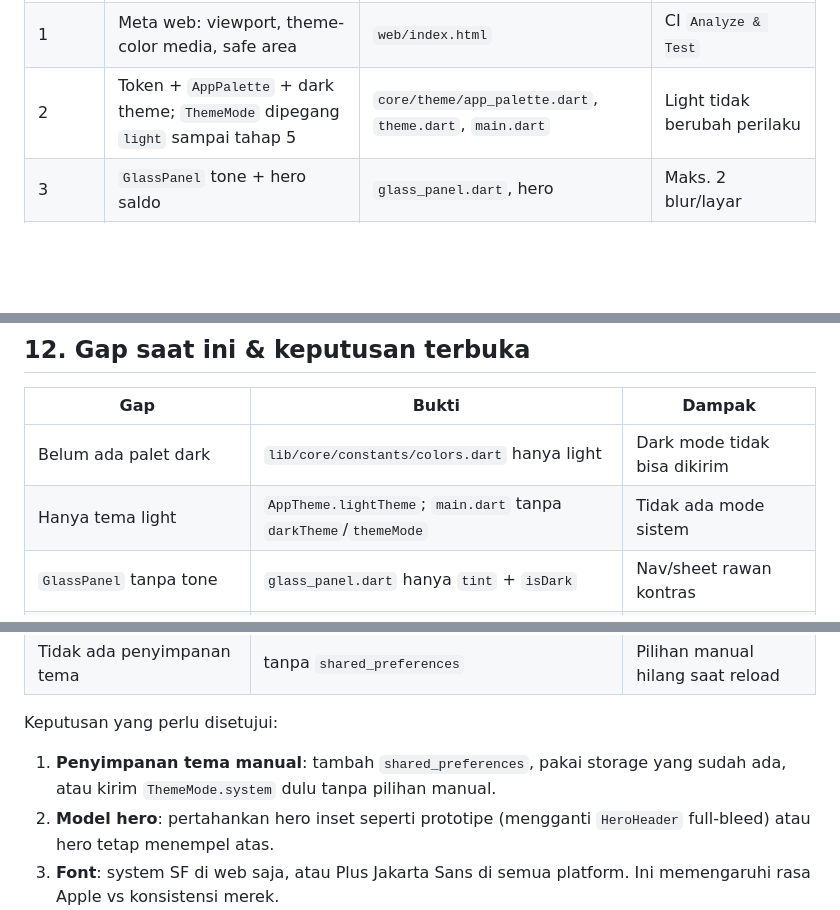
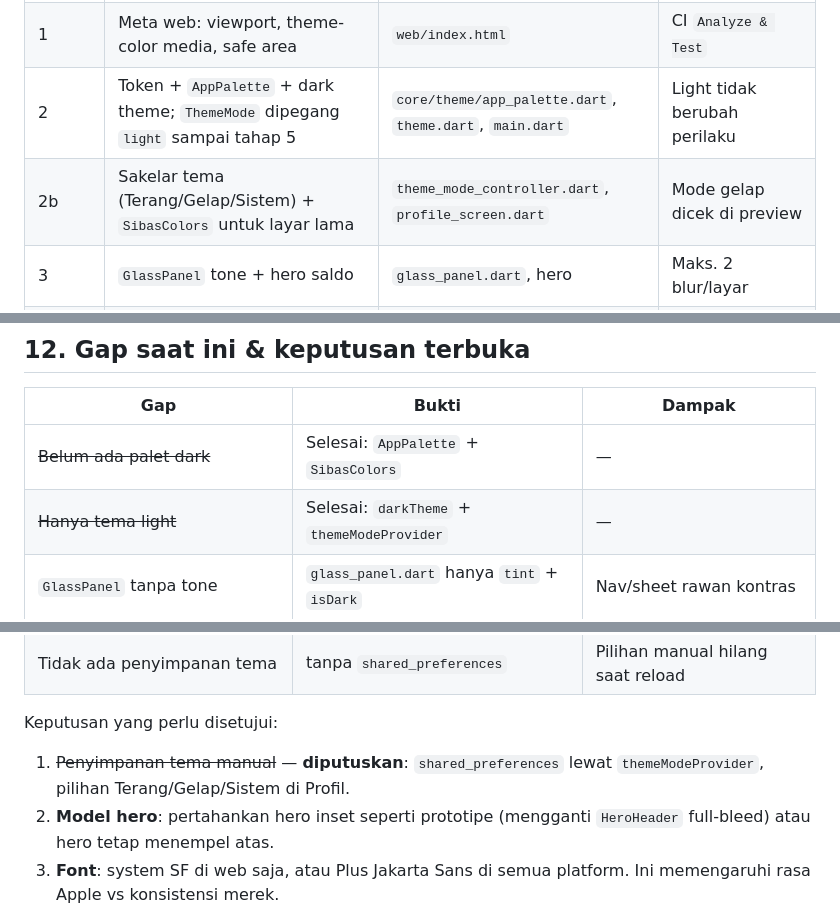
Before and after one commit to rezaghalbi/SIBAS, a Markdown page: docs/DESIGN_SYSTEM_V2.md, 3 parts joined by grey strips. Drawn GitHub-style; blank space fills up the shorter version.

```diff
--- a/docs/DESIGN_SYSTEM_V2.md
+++ b/docs/DESIGN_SYSTEM_V2.md
@@ -520,6 +520,7 @@ Daftarkan untuk semua platform. Hapus `CupertinoPageTransitionsBuilder` setelah
 | 0 | Baseline screenshot 360/768/1280, light/dark | — | Simpan bukti |
 | 1 | Meta web: viewport, theme-color media, safe area | `web/index.html` | CI `Analyze & Test` |
 | 2 | Token + `AppPalette` + dark theme; `ThemeMode` dipegang `light` sampai tahap 5 | `core/theme/app_palette.dart`, `theme.dart`, `main.dart` | Light tidak berubah perilaku |
+| 2b | Sakelar tema (Terang/Gelap/Sistem) + `SibasColors` untuk layar lama | `theme_mode_controller.dart`, `profile_screen.dart` | Mode gelap dicek di preview |
 | 3 | `GlassPanel` tone + hero saldo | `glass_panel.dart`, hero | Maks. 2 blur/layar |
 | 4 | `AdaptiveShell` + rail + sheet Tarik | `app_router.dart`, nav | 900 px, deep link |
 | 5 | Layar: dashboard, setor, riwayat, profil | `features/*/presentation` | 360/768/1280 |
@@ -533,8 +534,8 @@ Satu tahap = satu PR. Jangan campur refactor tema dengan perubahan perilaku form
 
 | Gap | Bukti | Dampak |
 |---|---|---|
-| Belum ada palet dark | `lib/core/constants/colors.dart` hanya light | Dark mode tidak bisa dikirim |
-| Hanya tema light | `AppTheme.lightTheme`; `main.dart` tanpa `darkTheme`/`themeMode` | Tidak ada mode sistem |
+| ~~Belum ada palet dark~~ | Selesai: `AppPalette` + `SibasColors` | — |
+| ~~Hanya tema light~~ | Selesai: `darkTheme` + `themeModeProvider` | — |
 | `GlassPanel` tanpa tone | `glass_panel.dart` hanya `tint` + `isDark` | Nav/sheet rawan kontras |
 | Hero lama hardcoded putih, full-bleed | `hero_header.dart` | Tidak cocok dengan hero inset |
 | Nav bawah saja | `app_bottom_nav.dart` | Desktop tanpa rail |
@@ -544,7 +545,7 @@ Satu tahap = satu PR. Jangan campur refactor tema dengan perubahan perilaku form
 
 Keputusan yang perlu disetujui:
 
-1. **Penyimpanan tema manual**: tambah `shared_preferences`, pakai storage yang sudah ada, atau kirim `ThemeMode.system` dulu tanpa pilihan manual.
+1. ~~Penyimpanan tema manual~~ — **diputuskan**: `shared_preferences` lewat `themeModeProvider`, pilihan Terang/Gelap/Sistem di Profil.
 2. **Model hero**: pertahankan hero inset seperti prototipe (mengganti `HeroHeader` full-bleed) atau hero tetap menempel atas.
 3. **Font**: system SF di web saja, atau Plus Jakarta Sans di semua platform. Ini memengaruhi rasa Apple vs konsistensi merek.
 4. **Ambang tint kaca**: setujui `.20 → .06` dan perbarui `AGENTS.md` dari `.15 → .05`.
```
Also changed, not shown: LOG_PROGRESS.md (+35 -0 lines).
